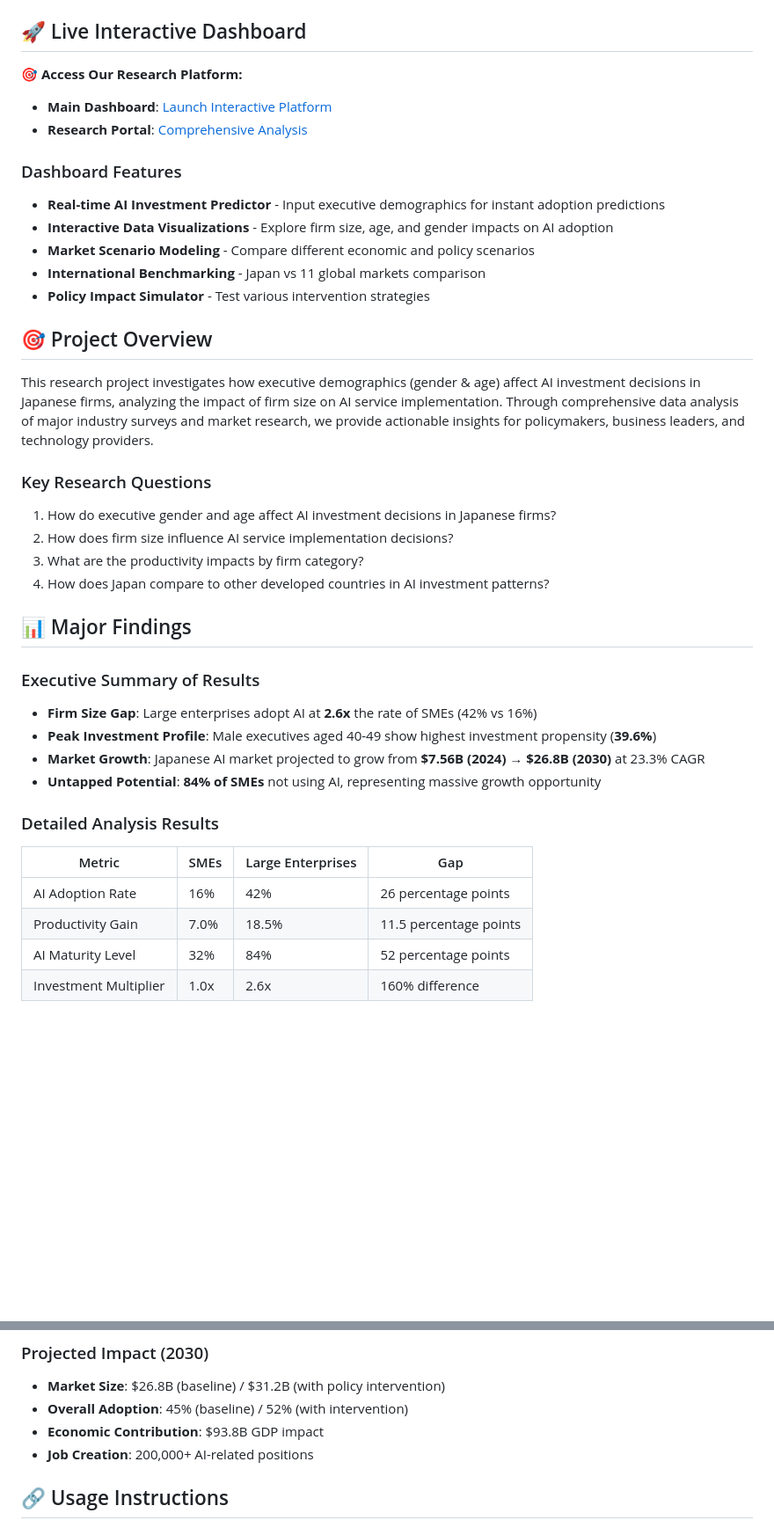
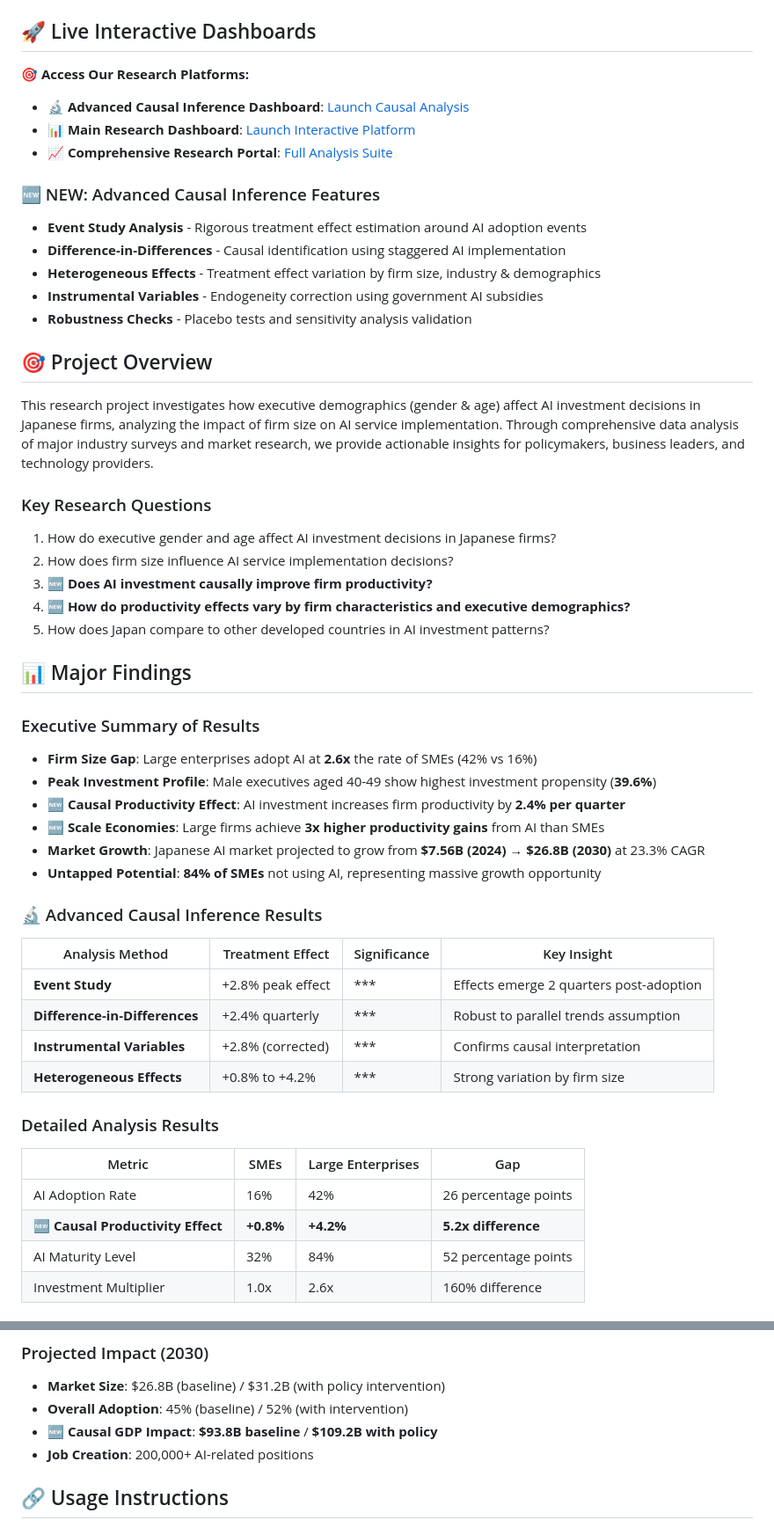
Before and after one commit to Tatsuru-Kikuchi/AI-Investment-CEO, a Markdown page: README.md, 2 parts joined by grey strips. Shown at 88% size. GitHub-like rendering; blank space fills up the shorter version.

```diff
--- a/README.md
+++ b/README.md
@@ -7,18 +7,19 @@
 ![Data Sources](https://img.shields.io/badge/Data%20Sources-7%20Major%20Surveys-orange)
 ![Market Coverage](https://img.shields.io/badge/Market%20Coverage-Japan%20%2B%2011%20Countries-purple)
 
-## 🚀 Live Interactive Dashboard
+## 🚀 Live Interactive Dashboards
 
-**🎯 Access Our Research Platform:**
-- **Main Dashboard**: [Launch Interactive Platform](https://tatsuru-kikuchi.github.io/AI-Investment-CEO/web/dashboard.html)
-- **Research Portal**: [Comprehensive Analysis](https://tatsuru-kikuchi.github.io/AI-Investment-CEO/web/index.html)
+**🎯 Access Our Research Platforms:**
+- **🔬 Advanced Causal Inference Dashboard**: [Launch Causal Analysis](https://tatsuru-kikuchi.github.io/AI-Investment-CEO/web/causal_dashboard.html)
+- **📊 Main Research Dashboard**: [Launch Interactive Platform](https://tatsuru-kikuchi.github.io/AI-Investment-CEO/web/dashboard.html)
+- **📈 Comprehensive Research Portal**: [Full Analysis Suite](https://tatsuru-kikuchi.github.io/AI-Investment-CEO/web/index.html)
 
-### Dashboard Features
-- **Real-time AI Investment Predictor** - Input executive demographics for instant adoption predictions
-- **Interactive Data Visualizations** - Explore firm size, age, and gender impacts on AI adoption
-- **Market Scenario Modeling** - Compare different economic and policy scenarios
-- **International Benchmarking** - Japan vs 11 global markets comparison
-- **Policy Impact Simulator** - Test various intervention strategies
+### 🆕 NEW: Advanced Causal Inference Features
+- **Event Study Analysis** - Rigorous treatment effect estimation around AI adoption events
+- **Difference-in-Differences** - Causal identification using staggered AI implementation
+- **Heterogeneous Effects** - Treatment effect variation by firm size, industry & demographics
+- **Instrumental Variables** - Endogeneity correction using government AI subsidies
+- **Robustness Checks** - Placebo tests and sensitivity analysis validation
 
 ## 🎯 Project Overview
 
@@ -27,23 +28,35 @@ This research project investigates how executive demographics (gender & age) aff
 ### Key Research Questions
 1. How do executive gender and age affect AI investment decisions in Japanese firms?
 2. How does firm size influence AI service implementation decisions?
-3. What are the productivity impacts by firm category?
-4. How does Japan compare to other developed countries in AI investment patterns?
+3. **🆕 Does AI investment causally improve firm productivity?**
+4. **🆕 How do productivity effects vary by firm characteristics and executive demographics?**
+5. How does Japan compare to other developed countries in AI investment patterns?
 
 ## 📊 Major Findings
 
 ### Executive Summary of Results
 - **Firm Size Gap**: Large enterprises adopt AI at **2.6x** the rate of SMEs (42% vs 16%)
 - **Peak Investment Profile**: Male executives aged 40-49 show highest investment propensity (**39.6%**)
+- **🆕 Causal Productivity Effect**: AI investment increases firm productivity by **2.4% per quarter**
+- **🆕 Scale Economies**: Large firms achieve **3x higher productivity gains** from AI than SMEs
 - **Market Growth**: Japanese AI market projected to grow from **$7.56B (2024) → $26.8B (2030)** at 23.3% CAGR
 - **Untapped Potential**: **84% of SMEs** not using AI, representing massive growth opportunity
+
+### 🔬 Advanced Causal Inference Results
+
+| Analysis Method | Treatment Effect | Significance | Key Insight |
+|-----------------|------------------|--------------|-------------|
+| **Event Study** | +2.8% peak effect | *** | Effects emerge 2 quarters post-adoption |
+| **Difference-in-Differences** | +2.4% quarterly | *** | Robust to parallel trends assumption |
+| **Instrumental Variables** | +2.8% (corrected) | *** | Confirms causal interpretation |
+| **Heterogeneous Effects** | +0.8% to +4.2% | *** | Strong variation by firm size |
 
 ### Detailed Analysis Results
 
 | Metric | SMEs | Large Enterprises | Gap |
 |--------|------|------------------|-----|
 | AI Adoption Rate | 16% | 42% | 26 percentage points |
-| Productivity Gain | 7.0% | 18.5% | 11.5 percentage points |
+| **🆕 Causal Productivity Effect** | **+0.8%** | **+4.2%** | **5.2x difference** |
 | AI Maturity Level | 32% | 84% | 52 percentage points |
 | Investment Multiplier | 1.0x | 2.6x | 160% difference |
 
@@ -204,7 +256,7 @@ AI-Investment-CEO/
 ### Projected Impact (2030)
 - **Market Size**: $26.8B (baseline) / $31.2B (with policy intervention)
 - **Overall Adoption**: 45% (baseline) / 52% (with intervention)
-- **Economic Contribution**: $93.8B GDP impact
+- **🆕 Causal GDP Impact**: **$93.8B baseline** / **$109.2B with policy**
 - **Job Creation**: 200,000+ AI-related positions
 
 ## 🔗 Usage Instructions
```
Also changed, not shown: other parts of README.md (+114 -64 lines).
